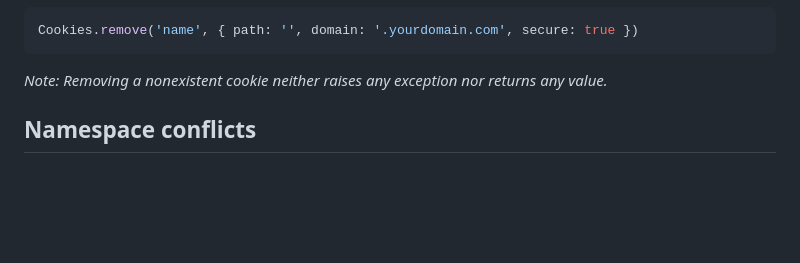
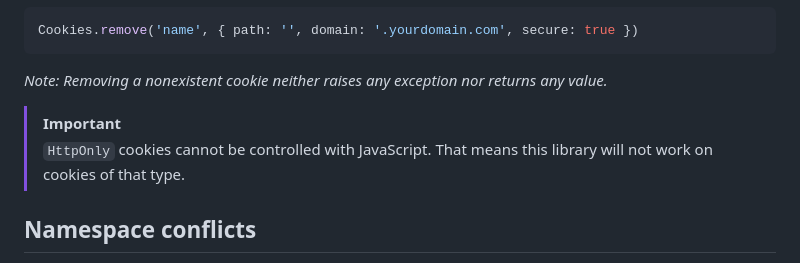
Before and after one commit to js-cookie/js-cookie, a Markdown page: README.md, the part around the change. GitHub-like rendering; blank space fills up the shorter version.

Commit message:
Note about `HttpOnly`

````diff
--- a/README.md
+++ b/README.md
@@ -110,6 +110,9 @@ Cookies.remove('name', { path: '', domain: '.yourdomain.com', secure: true })
 ```
 
 _Note: Removing a nonexistent cookie neither raises any exception nor returns any value._
+
+> [!IMPORTANT]
+> `HttpOnly` cookies cannot be controlled with JavaScript. That means this library will not work on cookies of that type.
 
 ## Namespace conflicts
 
````
